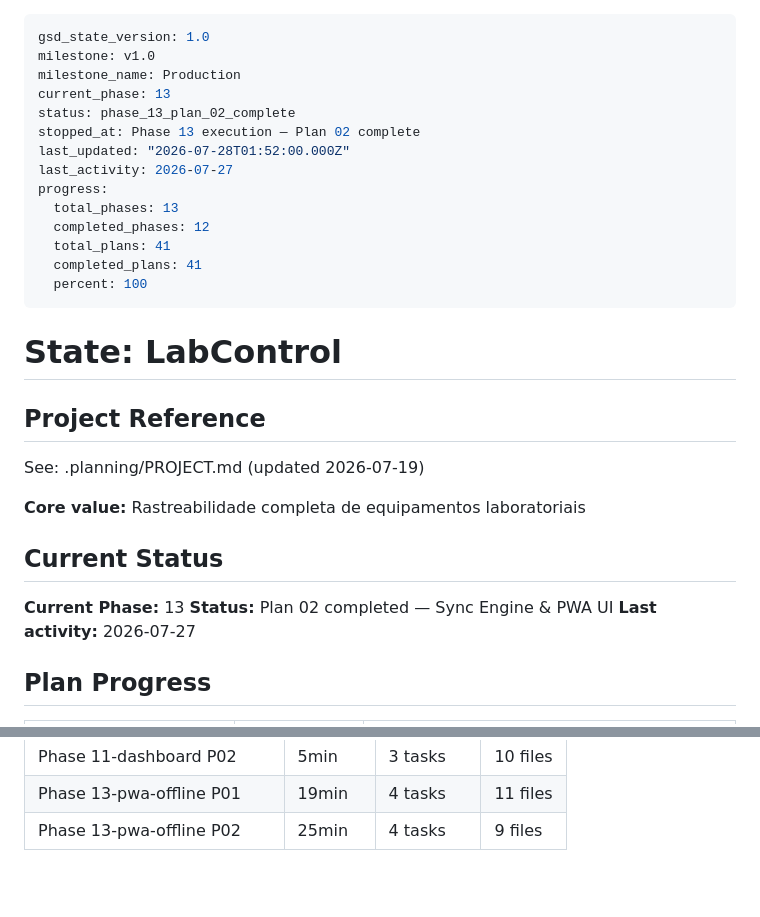
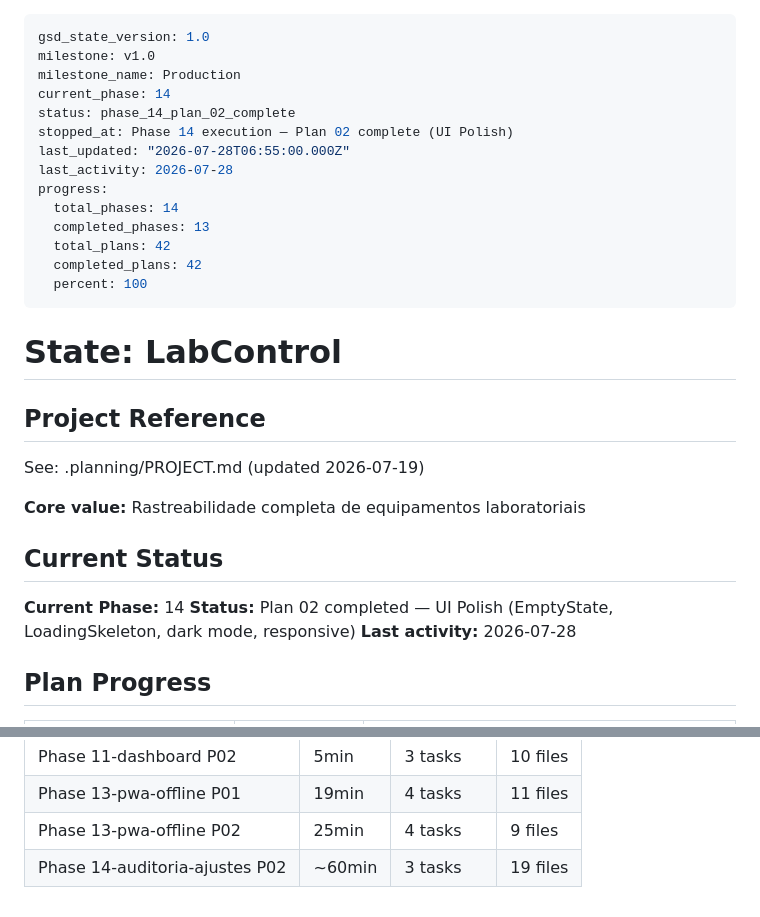
Before and after one commit to phellipecoelho-spec/LabControl, a Markdown page: .planning/STATE.md, 2 parts joined by grey strips. Rendered like a GitHub page; blank space fills up the shorter version.

```diff
--- a/.planning/STATE.md
+++ b/.planning/STATE.md
@@ -2,16 +2,16 @@
 gsd_state_version: 1.0
 milestone: v1.0
 milestone_name: Production
-current_phase: 13
-status: phase_13_plan_02_complete
-stopped_at: Phase 13 execution — Plan 02 complete
-last_updated: "2026-07-28T01:52:00.000Z"
-last_activity: 2026-07-27
+current_phase: 14
+status: phase_14_plan_02_complete
+stopped_at: Phase 14 execution — Plan 02 complete (UI Polish)
+last_updated: "2026-07-28T06:55:00.000Z"
+last_activity: 2026-07-28
 progress:
-  total_phases: 13
-  completed_phases: 12
-  total_plans: 41
-  completed_plans: 41
+  total_phases: 14
+  completed_phases: 13
+  total_plans: 42
+  completed_plans: 42
   percent: 100
 ---
 
@@ -25,9 +25,9 @@ See: .planning/PROJECT.md (updated 2026-07-19)
 
 ## Current Status
 
-**Current Phase:** 13
-**Status:** Plan 02 completed — Sync Engine & PWA UI
-**Last activity:** 2026-07-27
+**Current Phase:** 14
+**Status:** Plan 02 completed — UI Polish (EmptyState, LoadingSkeleton, dark mode, responsive)
+**Last activity:** 2026-07-28
 
 ## Plan Progress
 
@@ -272,3 +295,4 @@ Phase 6 (Estoque) — 3 planos concluídos:
 | Phase 11-dashboard P02 | 5min | 3 tasks | 10 files |
 | Phase 13-pwa-offline P01 | 19min | 4 tasks | 11 files |
 | Phase 13-pwa-offline P02 | 25min | 4 tasks | 9 files |
+| Phase 14-auditoria-ajustes P02 | ~60min | 3 tasks | 19 files |
```
Also changed, not shown: other parts of .planning/STATE.md (+26 -3 lines), 2 other files.
